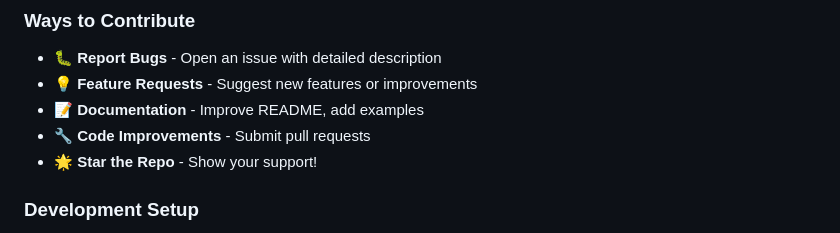
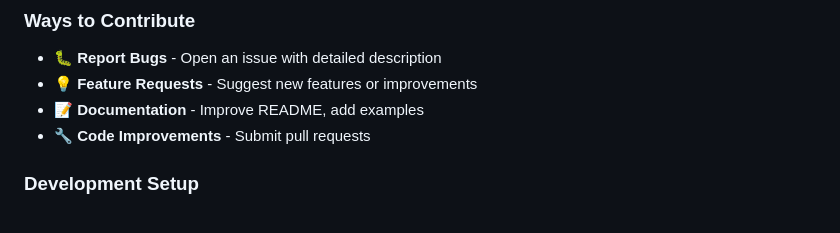
Before and after one commit to farhann-saleem/Emotion-detection-NLP-, a Markdown page: README.md, the part around the change. Drawn GitHub-style.

```diff
--- a/README.md
+++ b/README.md
@@ -266,7 +266,6 @@ We welcome contributions! Here's how you can help:
 - 💡 **Feature Requests** - Suggest new features or improvements
 - 📝 **Documentation** - Improve README, add examples
 - 🔧 **Code Improvements** - Submit pull requests
-- 🌟 **Star the Repo** - Show your support!
 
 ### **Development Setup**
 
```
